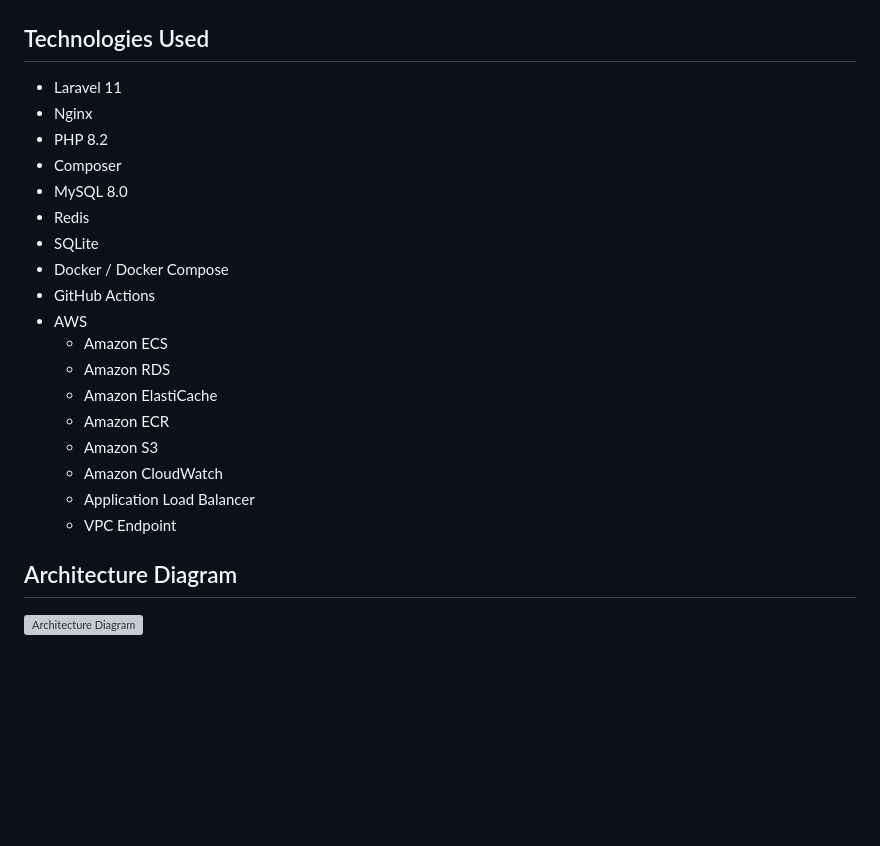
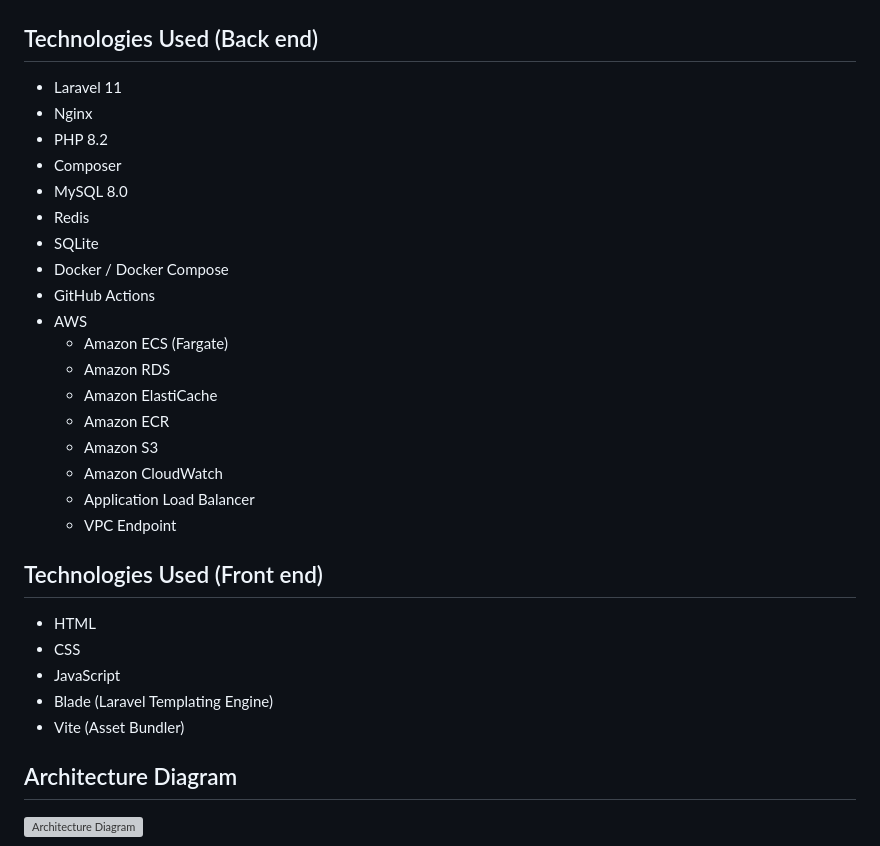
Before and after one commit to dino0320/blackjack, a Markdown page: README.md, the part around the change. GitHub-like rendering; blank space fills up the shorter version; grey boxes are pictures that could not be loaded.

Commit message:
Update Technologies Used

```diff
--- a/README.md
+++ b/README.md
@@ -11,7 +11,7 @@ Access to the live application is available upon request to help reduce hosting
 
 ![Ranking image](images_for_readme/ranking.png)
 
-## Technologies Used
+## Technologies Used (Back end)
 - Laravel 11
 - Nginx
 - PHP 8.2
@@ -22,7 +22,7 @@ Access to the live application is available upon request to help reduce hosting
 - Docker / Docker Compose
 - GitHub Actions
 - AWS
-  - Amazon ECS
+  - Amazon ECS (Fargate)
   - Amazon RDS
   - Amazon ElastiCache
   - Amazon ECR
@@ -30,6 +30,13 @@ Access to the live application is available upon request to help reduce hosting
   - Amazon CloudWatch
   - Application Load Balancer
   - VPC Endpoint
+
+## Technologies Used (Front end)
+- HTML
+- CSS
+- JavaScript
+- Blade (Laravel Templating Engine)
+- Vite (Asset Bundler)
 
 ## Architecture Diagram
 ![Architecture Diagram](images_for_readme/architecture_diagram.png)
```
